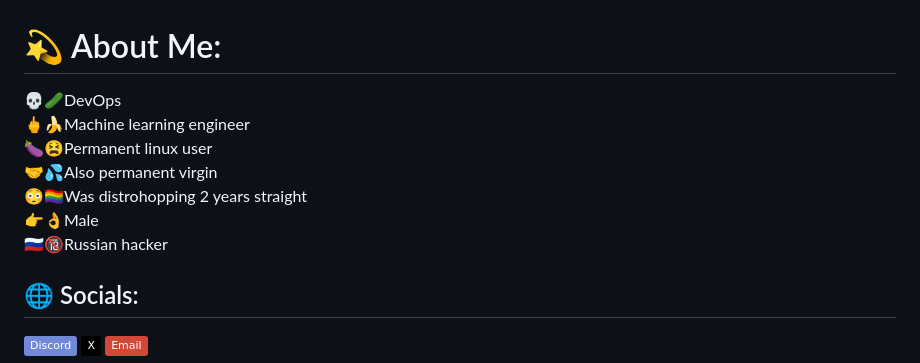
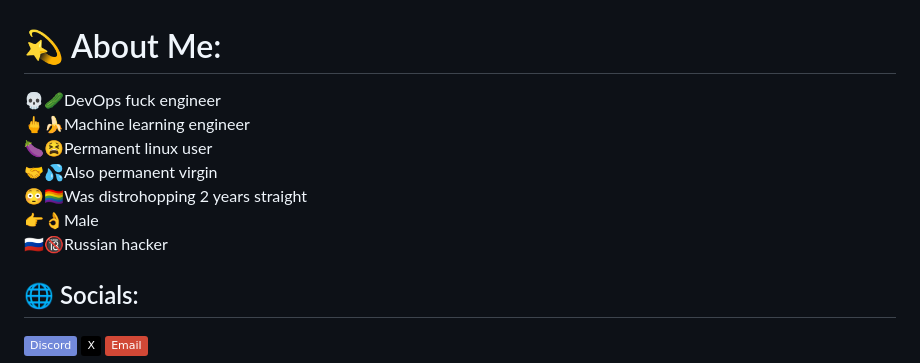
Before and after one commit to ImpostorBoy228/ImpostorBoy228, a Markdown page: README.md, the part around the change. Rendered like a GitHub page; badges without logos.

```diff
--- a/README.md
+++ b/README.md
@@ -1,5 +1,5 @@
 # 💫 About Me:
-💀🥒DevOps<br>🖕🍌Machine learning engineer<br>🍆😫Permanent linux user<br>🤝💦Also permanent virgin<br>😳🏳️‍🌈Was distrohopping 2 years straight<br>👉👌Male<br>🇷🇺🔞Russian hacker
+💀🥒DevOps fuck engineer<br>🖕🍌Machine learning engineer<br>🍆😫Permanent linux user<br>🤝💦Also permanent virgin<br>😳🏳️‍🌈Was distrohopping 2 years straight<br>👉👌Male<br>🇷🇺🔞Russian hacker
 
 
 ## 🌐 Socials:
```
